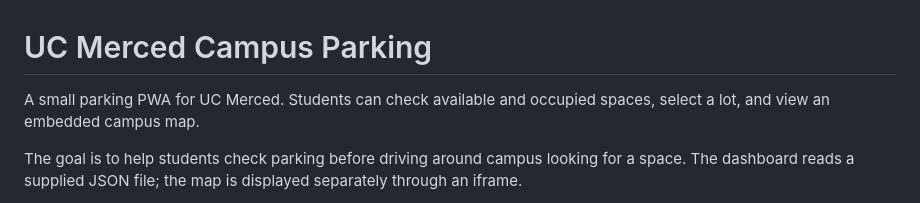
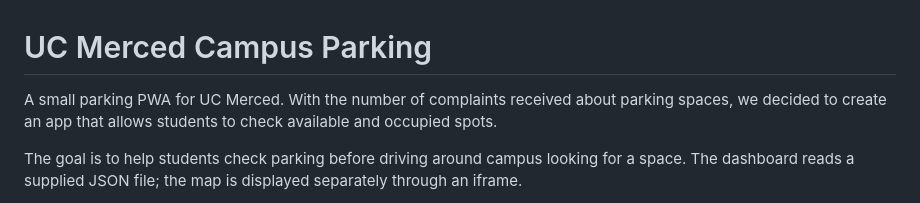
Before and after one commit to sean1-git/uc-merced-campus-parking, a Markdown page: README.md, the part around the change. Rendered like a GitHub page.

Commit message:
Enhance README with additional project context
Expanded project description to include context about parking complaints and app purpose.

```diff
--- a/README.md
+++ b/README.md
@@ -1,6 +1,6 @@
 # UC Merced Campus Parking
 
-A small parking PWA for UC Merced. Students can check available and occupied spaces, select a lot, and view an embedded campus map.
+A small parking PWA for UC Merced. With the number of complaints received about parking spaces, we decided to create an app that allows students to check available and occupied spots.
 
 The goal is to help students check parking before driving around campus looking for a space. The dashboard reads a supplied JSON file; the map is displayed separately through an iframe.
 
```
